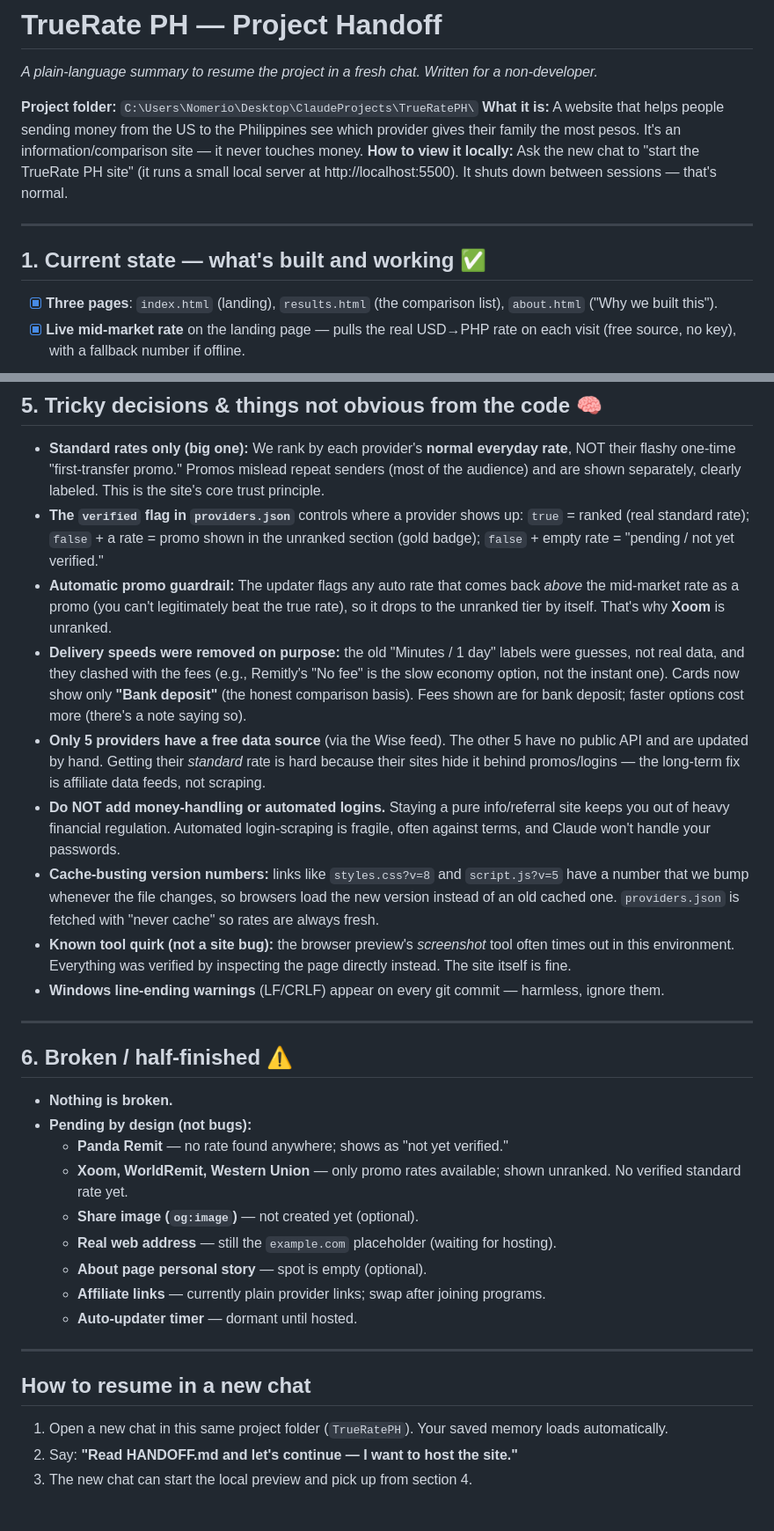
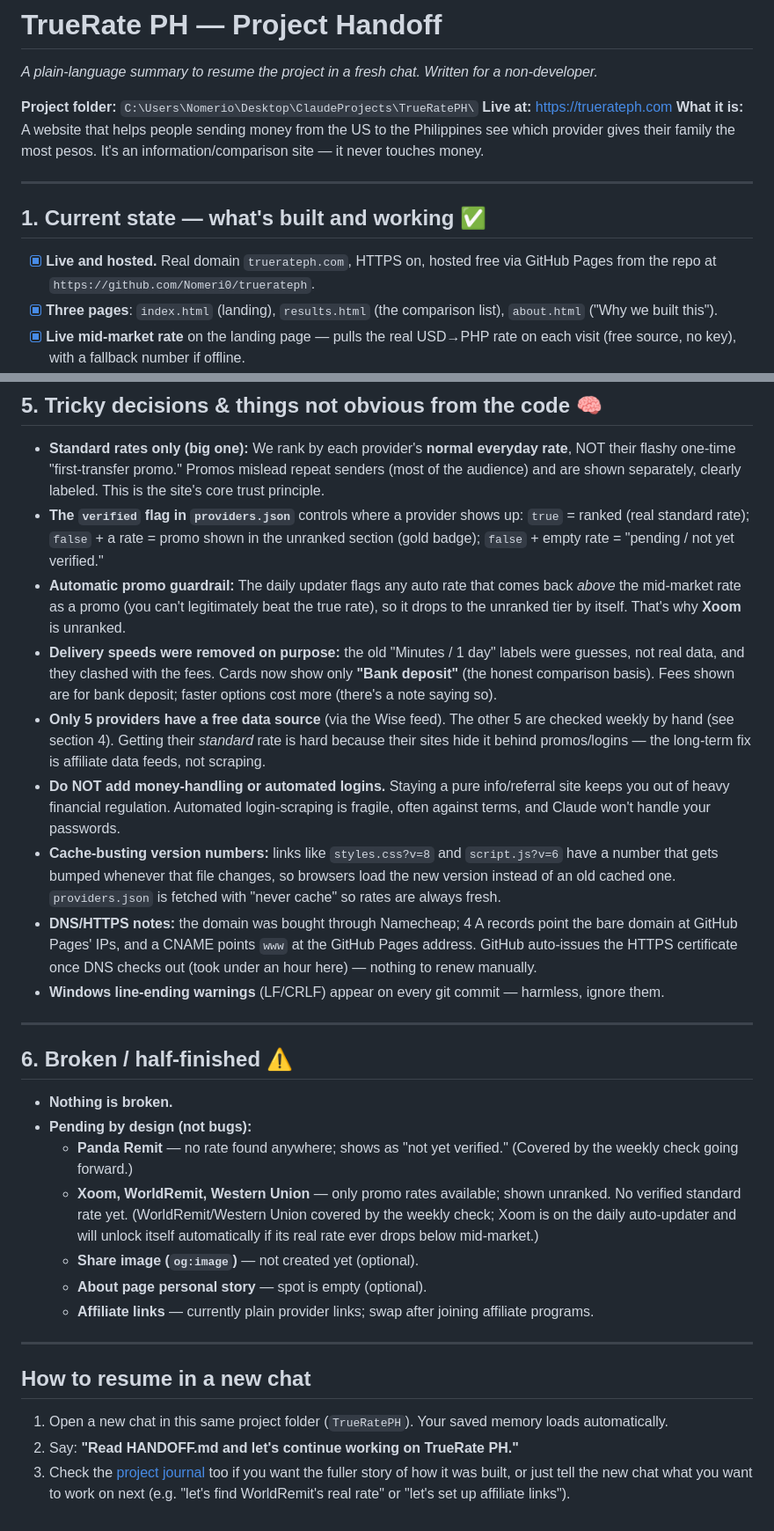
Before and after one commit to Nomeri0/truerateph, a Markdown page: HANDOFF.md, 2 parts joined by grey strips. Shown at 88% size. Rendered like a GitHub page.

```diff
--- a/HANDOFF.md
+++ b/HANDOFF.md
@@ -3,13 +3,14 @@
 _A plain-language summary to resume the project in a fresh chat. Written for a non-developer._
 
 **Project folder:** `C:\Users\Nomerio\Desktop\ClaudeProjects\TrueRatePH\`
+**Live at:** https://truerateph.com
 **What it is:** A website that helps people sending money from the US to the Philippines see which provider gives their family the most pesos. It's an information/comparison site — it never touches money.
-**How to view it locally:** Ask the new chat to "start the TrueRate PH site" (it runs a small local server at http://localhost:5500). It shuts down between sessions — that's normal.
 
 ---
 
 ## 1. Current state — what's built and working ✅
 
+- [x] **Live and hosted.** Real domain `truerateph.com`, HTTPS on, hosted free via GitHub Pages from the repo at `https://github.com/Nomeri0/truerateph`.
 - [x] **Three pages**: `index.html` (landing), `results.html` (the comparison list), `about.html` ("Why we built this").
 - [x] **Live mid-market rate** on the landing page — pulls the real USD→PHP rate on each visit (free source, no key), with a fallback number if offline.
 - [x] **"You send" amount box** with up/down arrow buttons (each click = $15) and typing. The amount carries into the results page.
@@ -78,12 +74,12 @@ We had **not started** hosting yet. The planned steps (GitHub Pages, free):
 
 - **Standard rates only (big one):** We rank by each provider's **normal everyday rate**, NOT their flashy one-time "first-transfer promo." Promos mislead repeat senders (most of the audience) and are shown separately, clearly labeled. This is the site's core trust principle.
 - **The `verified` flag in `providers.json`** controls where a provider shows up: `true` = ranked (real standard rate); `false` + a rate = promo shown in the unranked section (gold badge); `false` + empty rate = "pending / not yet verified."
-- **Automatic promo guardrail:** The updater flags any auto rate that comes back *above* the mid-market rate as a promo (you can't legitimately beat the true rate), so it drops to the unranked tier by itself. That's why **Xoom** is unranked.
-- **Delivery speeds were removed on purpose:** the old "Minutes / 1 day" labels were guesses, not real data, and they clashed with the fees (e.g., Remitly's "No fee" is the slow economy option, not the instant one). Cards now show only **"Bank deposit"** (the honest comparison basis). Fees shown are for bank deposit; faster options cost more (there's a note saying so).
-- **Only 5 providers have a free data source** (via the Wise feed). The other 5 have no public API and are updated by hand. Getting their *standard* rate is hard because their sites hide it behind promos/logins — the long-term fix is affiliate data feeds, not scraping.
+- **Automatic promo guardrail:** The daily updater flags any auto rate that comes back *above* the mid-market rate as a promo (you can't legitimately beat the true rate), so it drops to the unranked tier by itself. That's why **Xoom** is unranked.
+- **Delivery speeds were removed on purpose:** the old "Minutes / 1 day" labels were guesses, not real data, and they clashed with the fees. Cards now show only **"Bank deposit"** (the honest comparison basis). Fees shown are for bank deposit; faster options cost more (there's a note saying so).
+- **Only 5 providers have a free data source** (via the Wise feed). The other 5 are checked weekly by hand (see section 4). Getting their *standard* rate is hard because their sites hide it behind promos/logins — the long-term fix is affiliate data feeds, not scraping.
 - **Do NOT add money-handling or automated logins.** Staying a pure info/referral site keeps you out of heavy financial regulation. Automated login-scraping is fragile, often against terms, and Claude won't handle your passwords.
-- **Cache-busting version numbers:** links like `styles.css?v=8` and `script.js?v=5` have a number that we bump whenever the file changes, so browsers load the new version instead of an old cached one. `providers.json` is fetched with "never cache" so rates are always fresh.
-- **Known tool quirk (not a site bug):** the browser preview's *screenshot* tool often times out in this environment. Everything was verified by inspecting the page directly instead. The site itself is fine.
+- **Cache-busting version numbers:** links like `styles.css?v=8` and `script.js?v=6` have a number that gets bumped whenever that file changes, so browsers load the new version instead of an old cached one. `providers.json` is fetched with "never cache" so rates are always fresh.
+- **DNS/HTTPS notes:** the domain was bought through Namecheap; 4 A records point the bare domain at GitHub Pages' IPs, and a CNAME points `www` at the GitHub Pages address. GitHub auto-issues the HTTPS certificate once DNS checks out (took under an hour here) — nothing to renew manually.
 - **Windows line-ending warnings** (LF/CRLF) appear on every git commit — harmless, ignore them.
 
 ---
@@ -92,17 +88,15 @@ We had **not started** hosting yet. The planned steps (GitHub Pages, free):
 
 - **Nothing is broken.**
 - **Pending by design (not bugs):**
-  - **Panda Remit** — no rate found anywhere; shows as "not yet verified."
-  - **Xoom, WorldRemit, Western Union** — only promo rates available; shown unranked. No verified standard rate yet.
+  - **Panda Remit** — no rate found anywhere; shows as "not yet verified." (Covered by the weekly check going forward.)
+  - **Xoom, WorldRemit, Western Union** — only promo rates available; shown unranked. No verified standard rate yet. (WorldRemit/Western Union covered by the weekly check; Xoom is on the daily auto-updater and will unlock itself automatically if its real rate ever drops below mid-market.)
   - **Share image (`og:image`)** — not created yet (optional).
-  - **Real web address** — still the `example.com` placeholder (waiting for hosting).
   - **About page personal story** — spot is empty (optional).
-  - **Affiliate links** — currently plain provider links; swap after joining programs.
-  - **Auto-updater timer** — dormant until hosted.
+  - **Affiliate links** — currently plain provider links; swap after joining affiliate programs.
 
 ---
 
 ## How to resume in a new chat
 1. Open a new chat in this same project folder (`TrueRatePH`). Your saved memory loads automatically.
-2. Say: **"Read HANDOFF.md and let's continue — I want to host the site."**
-3. The new chat can start the local preview and pick up from section 4.
+2. Say: **"Read HANDOFF.md and let's continue working on TrueRate PH."**
+3. Check the [project journal](C:\Users\Nomerio\Desktop\ClaudeProjects\Journal\TrueRatePH.md) too if you want the fuller story of how it was built, or just tell the new chat what you want to work on next (e.g. "let's find WorldRemit's real rate" or "let's set up affiliate links").
```
Also changed, not shown: other parts of HANDOFF.md (+25 -30 lines).
